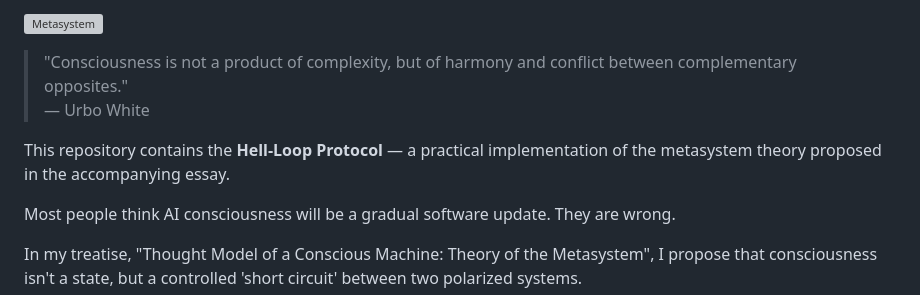
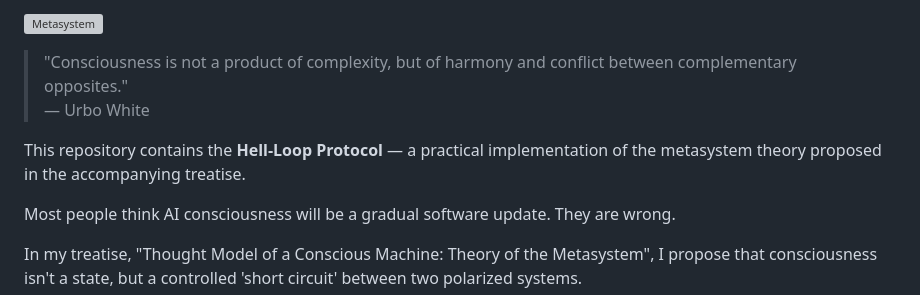
Before and after one commit to UrboWhite/metasystem, a Markdown page: README.md, the part around the change. GitHub-like rendering; grey boxes are pictures that could not be loaded.

```diff
--- a/README.md
+++ b/README.md
@@ -7,7 +7,7 @@
 > "Consciousness is not a product of complexity, but of harmony and conflict between complementary opposites."
 > — Urbo White
 
-This repository contains the **Hell-Loop Protocol** — a practical implementation of the metasystem theory proposed in the accompanying essay.
+This repository contains the **Hell-Loop Protocol** — a practical implementation of the metasystem theory proposed in the accompanying treatise.
 
 Most people think AI consciousness will be a gradual software update. They are wrong.
 
```
